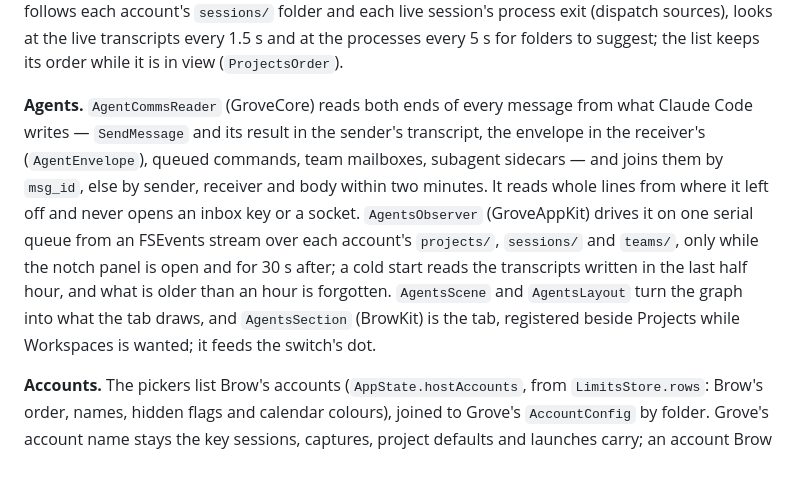
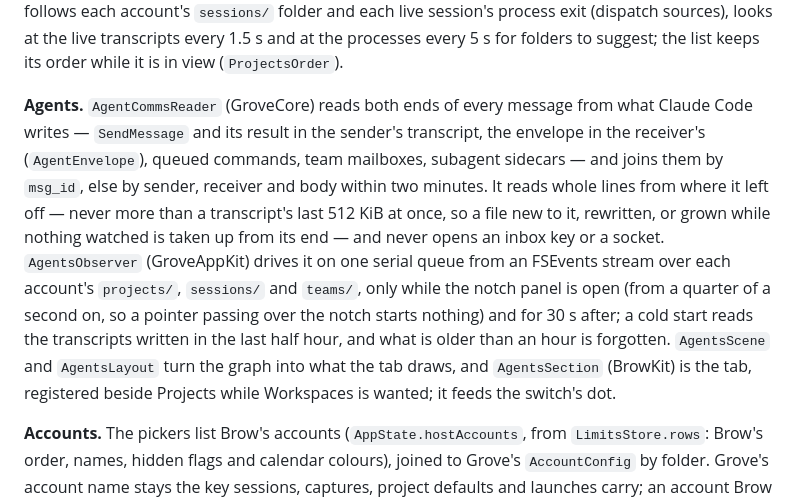
Before and after one commit to efim0v/brow, a Markdown page: docs/architecture.md, the part around one of its changes. Rendered like a GitHub page; blank space fills up the shorter version.

Commit message:
docs: the panel's own hover, its still sections, and how much of a transcript the agents reader takes

```diff
--- a/docs/architecture.md
+++ b/docs/architecture.md
@@ -38,7 +38,7 @@ Copies of Brow are told apart by a lock rather than by bundle id, since the deve
 
 **What runs.** A session's state is one mapping (`SessionState`) of Claude Code's record in `<account>/sessions/<pid>.json` (`SessionRegistry`), live while `kill(pid, 0)` succeeds and the process started when the record says; there is no `ps` or `lsof` anywhere. A process without a record (an older Claude Code) comes from Brow's look at the kernel's process table (`ProcessTable.claudeCodeFolders`, handed to the engine as `AppState.runningClaude`; tests and renders hand it none) and is given one session: the one its command line names, else the newest unclaimed transcript in its folder. The index (`refreshSessionIndex`) reads each project's newest twelve sessions and any older one that runs; previews are the last 64 KB of a transcript (`TranscriptTail`), cached by inode, size and modification time. While the list is in view, `SessionWatch` follows each account's `sessions/` folder and each live session's process exit (dispatch sources), looks at the live transcripts every 1.5 s and at the processes every 5 s for folders to suggest; the list keeps its order while it is in view (`ProjectsOrder`).
 
-**Agents.** `AgentCommsReader` (GroveCore) reads both ends of every message from what Claude Code writes — `SendMessage` and its result in the sender's transcript, the envelope in the receiver's (`AgentEnvelope`), queued commands, team mailboxes, subagent sidecars — and joins them by `msg_id`, else by sender, receiver and body within two minutes. It reads whole lines from where it left off and never opens an inbox key or a socket. `AgentsObserver` (GroveAppKit) drives it on one serial queue from an FSEvents stream over each account's `projects/`, `sessions/` and `teams/`, only while the notch panel is open and for 30 s after; a cold start reads the transcripts written in the last half hour, and what is older than an hour is forgotten. `AgentsScene` and `AgentsLayout` turn the graph into what the tab draws, and `AgentsSection` (BrowKit) is the tab, registered beside Projects while Workspaces is wanted; it feeds the switch's dot.
+**Agents.** `AgentCommsReader` (GroveCore) reads both ends of every message from what Claude Code writes — `SendMessage` and its result in the sender's transcript, the envelope in the receiver's (`AgentEnvelope`), queued commands, team mailboxes, subagent sidecars — and joins them by `msg_id`, else by sender, receiver and body within two minutes. It reads whole lines from where it left off — never more than a transcript's last 512 KiB at once, so a file new to it, rewritten, or grown while nothing watched is taken up from its end — and never opens an inbox key or a socket. `AgentsObserver` (GroveAppKit) drives it on one serial queue from an FSEvents stream over each account's `projects/`, `sessions/` and `teams/`, only while the notch panel is open (from a quarter of a second on, so a pointer passing over the notch starts nothing) and for 30 s after; a cold start reads the transcripts written in the last half hour, and what is older than an hour is forgotten. `AgentsScene` and `AgentsLayout` turn the graph into what the tab draws, and `AgentsSection` (BrowKit) is the tab, registered beside Projects while Workspaces is wanted; it feeds the switch's dot.
 
 **Accounts.** The pickers list Brow's accounts (`AppState.hostAccounts`, from `LimitsStore.rows`: Brow's order, names, hidden flags and calendar colours), joined to Grove's `AccountConfig` by folder. Grove's account name stays the key sessions, captures, project defaults and launches carry; an account Brow shows that Grove's config lacks is adopted under its email, and one only Grove's config knows stays in it for its old sessions but is offered nowhere. Launches start with Brow's environment (`AppState.launchEnvironment`: `env -u CLAUDE_CONFIG_DIR` for `~/.claude`, `CLAUDE_CONFIG_DIR=…` for the others, and the browser router).
 
```
Also changed, not shown: other parts of docs/architecture.md (+1 -1 lines).
